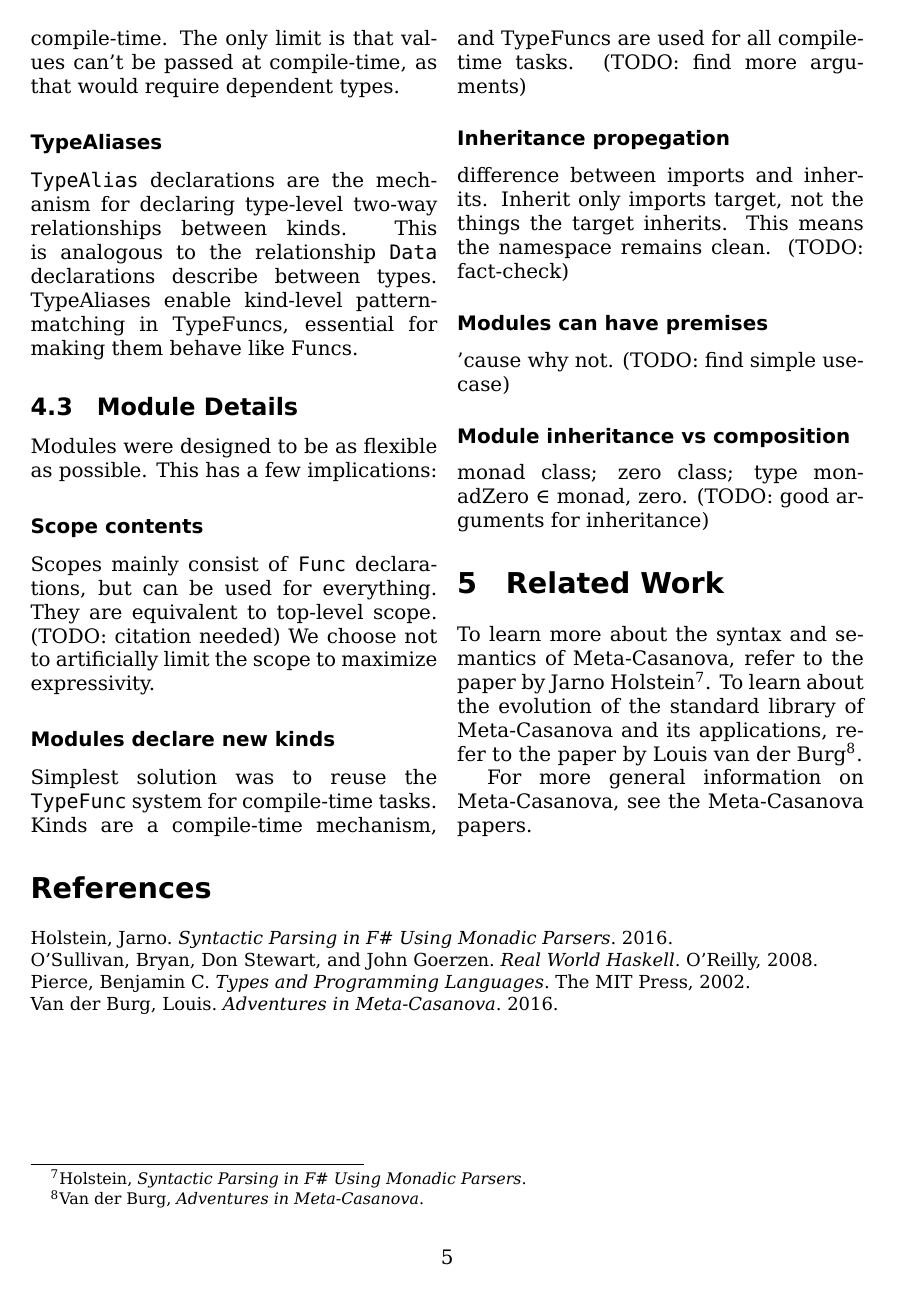
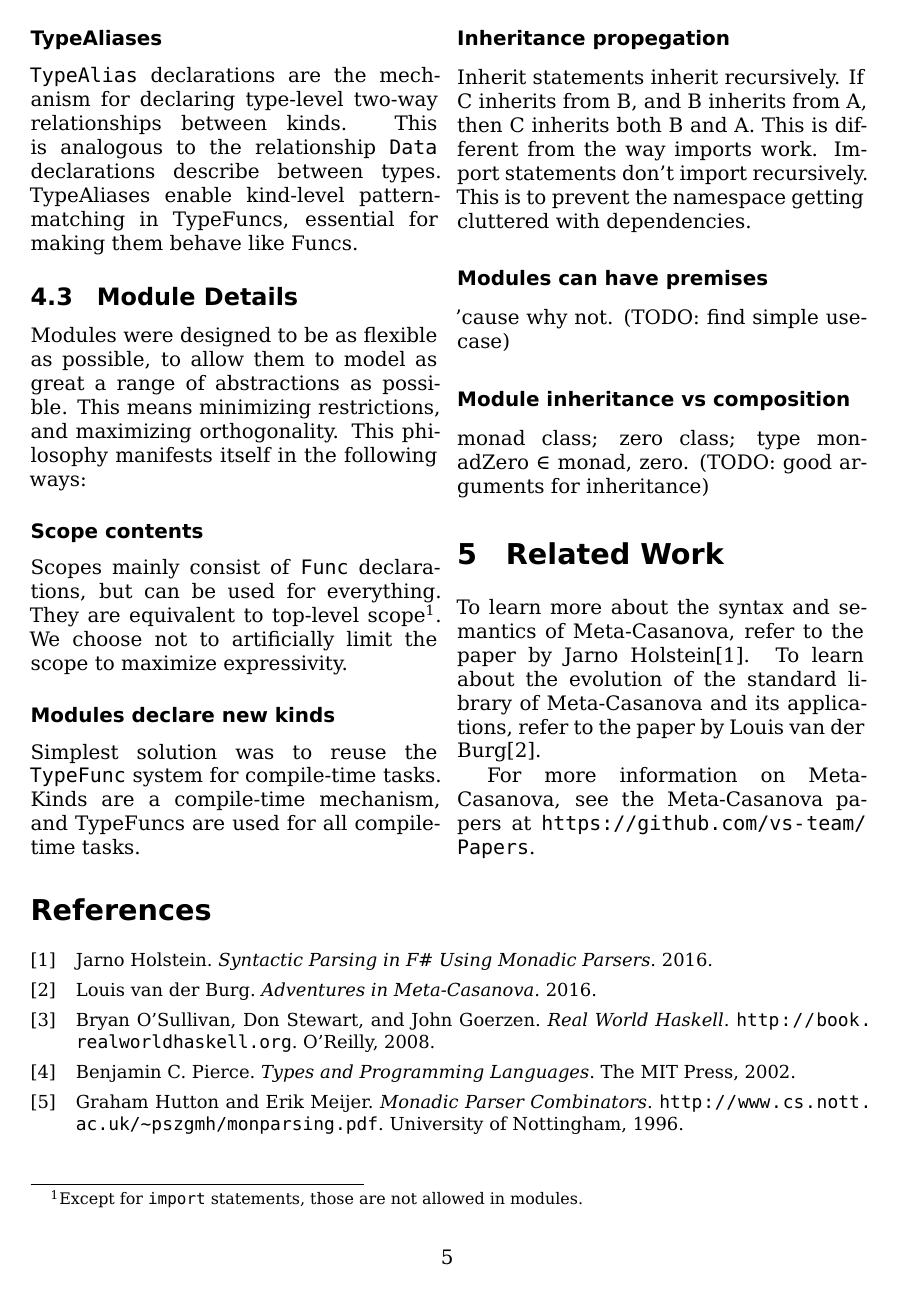
Before and after one commit to snipstruis/minor_paper, a LaTeX document (main.tex, which reads module.tex, references.bib, related.tex): page 6 of 6. Compiled offline with XeLaTeX.

Commit message:
nearly done

```diff
--- a/main.tex
+++ b/main.tex
@@ -1,9 +1,10 @@
 \documentclass[10pt,a4paper]{article}
 \usepackage[driver=xetex,a4paper]{geometry} % propper margins on a4 paper
 \usepackage{pdfpages} % to include cover
+\usepackage[hidelinks]{hyperref} % make contents and references clickable in pdf
 \usepackage{multicol} % allows multiple colums
-\usepackage{titlesec} % tune whitespace around headings
-%\titlespacing\subsection{0pt}{0.5em}{0.0em}
+\usepackage{titlesec} % adjust whitespace around headings and improves placing
+\usepackage{microtype} % adjusts kerning and letterspacing
 \usepackage{fontspec} % allows custom fonts
 \setmainfont[BoldFont=DejaVu Sans Bold]{DejaVu Serif}
 \setmonofont{DejaVu Sans Mono}
@@ -24,7 +25,7 @@
    \lstset{#1}}
    {\endminipage}
 
-\usepackage[style=verbose,backend=biber]{biblatex} %citations
+\usepackage[sorting=none,backend=biber]{biblatex} %citations
 \addbibresource{references.bib}
 \renewcommand*{\bibfont}{\small} % small references at the end
 
--- a/module.tex
+++ b/module.tex
@@ -1,21 +1,23 @@
 \subsection{Module Details}
-Modules were designed to be as flexible as possible.
-This has a few implications:
+Modules were designed to be as flexible as possible, to allow them to model as great a range of abstractions as possible.
+This means minimizing restrictions, and maximizing orthogonality.
+This philosophy manifests itself in the following ways:
 
 \subsubsection*{Scope contents}
 Scopes mainly consist of \texttt{Func} declarations, but can be used for everything.
-They are equivalent to top-level scope. (TODO: citation needed)
+They are equivalent to top-level scope\footnote{Except for \texttt{import} statements, those are not allowed in modules.}.
 We choose not to artificially limit the scope to maximize expressivity.
 
 \subsubsection*{Modules declare new kinds}
 Simplest solution was to reuse the \texttt{TypeFunc} system for compile-time tasks.
 Kinds are a compile-time mechanism, and TypeFuncs are used for all compile-time tasks.
-(TODO: find more arguments)
 
 \subsubsection*{Inheritance propegation}
-difference between imports and inherits.
-Inherit only imports target, not the things the target inherits.
-This means the namespace remains clean. (TODO: fact-check)
+Inherit statements inherit recursively.
+If C inherits from B, and B inherits from A, then C inherits both B and A.
+This is different from the way imports work.
+Import statements don't import recursively.
+This is to prevent the namespace getting cluttered with dependencies.
 
 \subsubsection*{Modules can have premises}
 'cause why not. (TODO: find simple usecase)
--- a/references.bib
+++ b/references.bib
@@ -16,7 +17,14 @@
   year=2016
 }
 @misc{vanderburg16,
-  author="Louis Van~der~Burg",
+  author="Louis van~der~Burg",
   title="Adventures in Meta-Casanova",
   year=2016
 }
+@book{huttonmeijer96,
+  author="Graham Hutton and Erik Meijer",
+  title="Monadic Parser Combinators",
+  publisher="University of Nottingham",
+  year=1996,
+  note="\url{http://www.cs.nott.ac.uk/~pszgmh/monparsing.pdf}"
+}
--- a/related.tex
+++ b/related.tex
@@ -1,5 +1,5 @@
 \section{Related Work}
-To learn more about the syntax and semantics of Meta-Casanova, refer to the paper by Jarno Holstein\footcite{holstein16}.
-To learn about the evolution of the standard library of Meta-Casanova and its applications, refer to the paper by Louis van der Burg\footcite{vanderburg16}.
+To learn more about the syntax and semantics of Meta-Casanova, refer to the paper by Jarno Holstein\cite{holstein16}.
+To learn about the evolution of the standard library of Meta-Casanova and its applications, refer to the paper by Louis van der Burg\cite{vanderburg16}.
 
-For more general information on Meta-Casanova, see the Meta-Casanova papers.
+For more information on Meta-Casanova, see the Meta-Casanova papers at \url{https://github.com/vs-team/Papers}.
```
Also changed, not shown: abstract.tex (added, +4 -0 lines), cover.tex (+1 -1 lines), idea.tex (+4 -2 lines), intro.tex (+2 -6 lines), metacasanova.tex (+1 -1 lines), problem.tex (+2 -2 lines), main.tex (15 more changed lines), references.bib (3 more changed lines).
